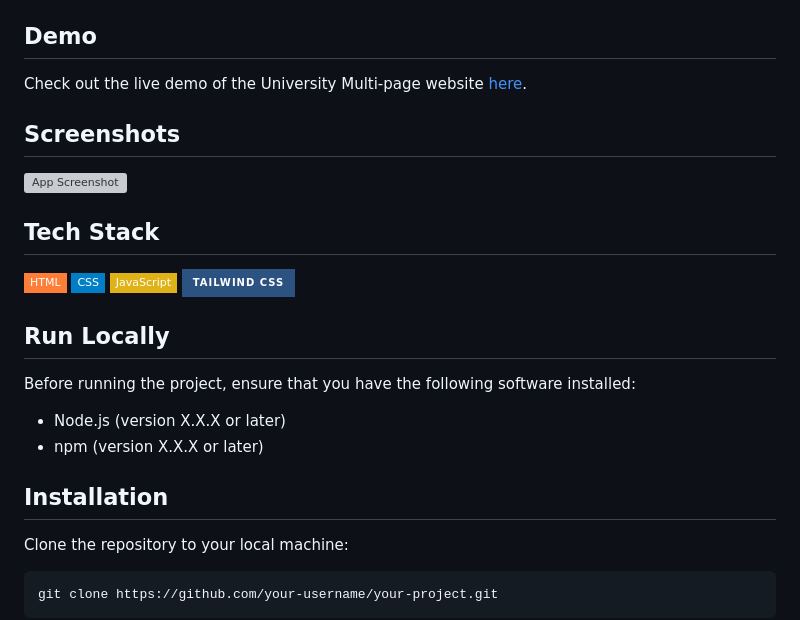
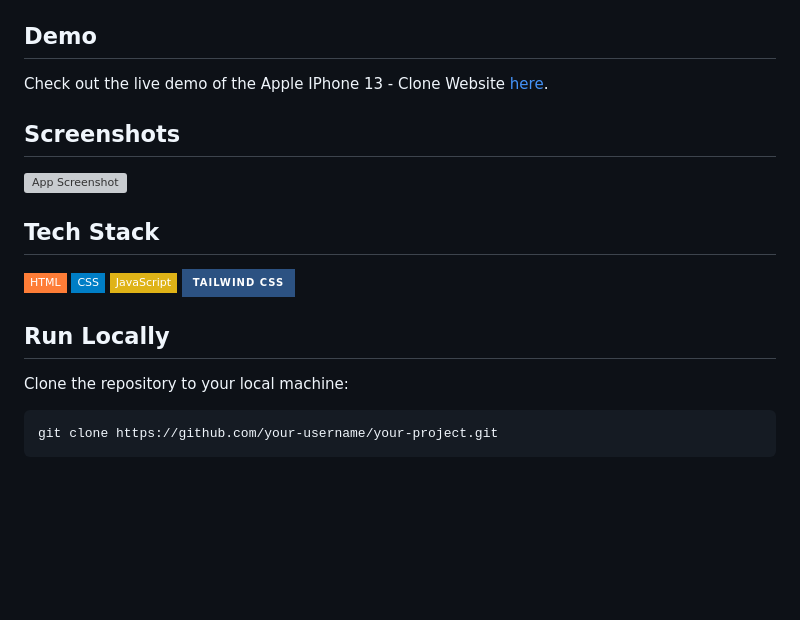
Before and after one commit to KhawarSultan/Apple-Website-Clone, a Markdown page: README.md, the part around the change. Rendered like a GitHub page; badges without logos; blank space fills up the shorter version; grey boxes are pictures that could not be loaded.

```diff
--- a/README.md
+++ b/README.md
@@ -15,7 +15,7 @@ The Apple iPhone 13 Clone website is a replica built using HTML, CSS, JavaScript
 
 ## Demo
 
-Check out the live demo of the University Multi-page website [here](https://applephone13.netlify.app/).
+Check out the live demo of the Apple IPhone 13 - Clone Website [here](https://applephone13.netlify.app/).
 
 ## Screenshots
 
@@ -30,12 +30,6 @@ Check out the live demo of the University Multi-page website [here](https://appl
 
 ## Run Locally
 
-Before running the project, ensure that you have the following software installed:
-
-- Node.js (version X.X.X or later)
-- npm (version X.X.X or later)
-
-## Installation
 
 Clone the repository to your local machine:
 
```
